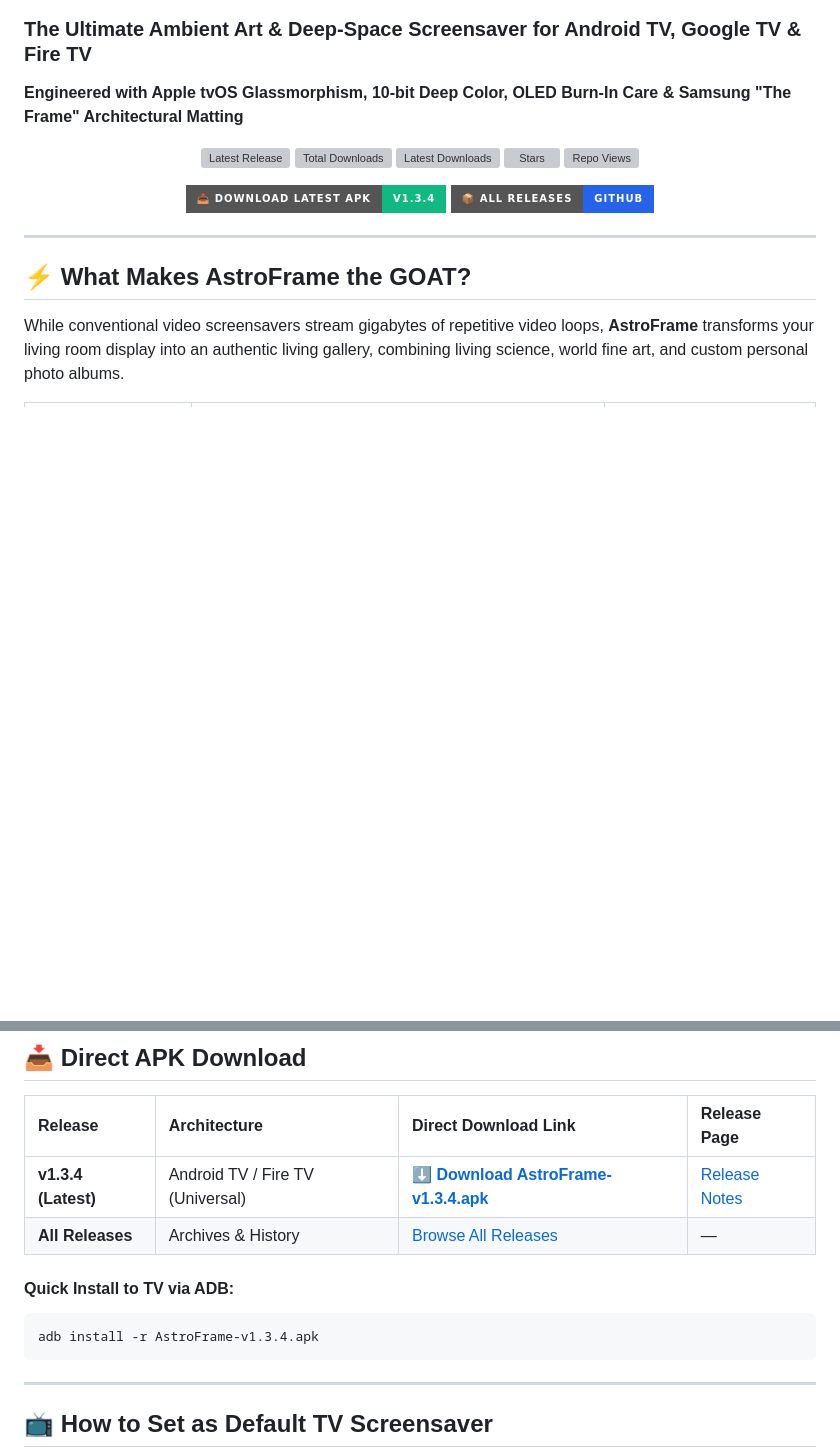
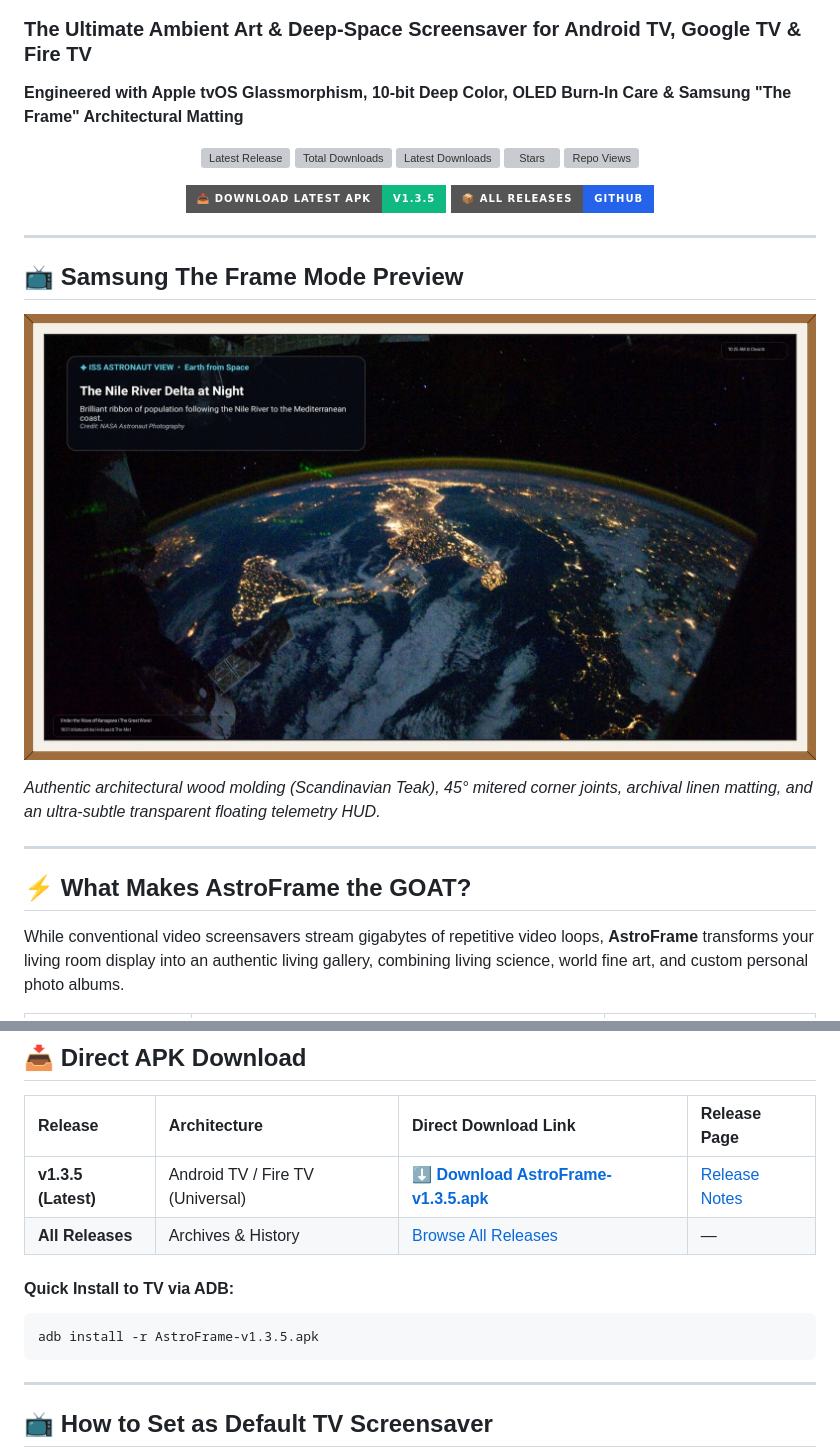
Before and after one commit to mandy321/AstroFrame, a Markdown page: README.md, 2 parts joined by grey strips. GitHub-like rendering; pictures changed too: screenshots/the_frame_preview.jpg (added); badges without logos; blank space fills up the shorter version; grey boxes are pictures that could not be loaded.

Commit message:
feat(v1.3.5): Ultra-subtle floating typography overlay & Samsung The Frame preview in README

````diff
--- a/README.md
+++ b/README.md
@@ -12,8 +12,8 @@
 </p>
 
 <p align="center">
-  <a href="https://github.com/mandy321/AstroFrame/releases/latest/download/AstroFrame-v1.3.4.apk">
-    <img src="https://img.shields.io/badge/📥_DOWNLOAD_LATEST_APK-v1.3.4-success?style=for-the-badge&logo=android&logoColor=white&color=10B981" alt="Download APK" height="40">
+  <a href="https://github.com/mandy321/AstroFrame/releases/latest/download/AstroFrame-v1.3.5.apk">
+    <img src="https://img.shields.io/badge/📥_DOWNLOAD_LATEST_APK-v1.3.5-success?style=for-the-badge&logo=android&logoColor=white&color=10B981" alt="Download APK" height="40">
   </a>
   <a href="https://github.com/mandy321/AstroFrame/releases/latest">
     <img src="https://img.shields.io/badge/📦_ALL_RELEASES-GITHUB-blue?style=for-the-badge&logo=github&color=2563EB" alt="All Releases" height="40">
@@ -21,6 +21,16 @@
 </p>
 
 ---
+## 📺 Samsung The Frame Mode Preview
+
+<p align="center">
+  <img src="screenshots/the_frame_preview.jpg" alt="AstroFrame Samsung The Frame TV Mode" width="900" style="border-radius: 8px; box-shadow: 0 10px 30px rgba(0,0,0,0.5);">
+</p>
+
+*Authentic architectural wood molding (Scandinavian Teak), 45° mitered corner joints, archival linen matting, and an ultra-subtle transparent floating telemetry HUD.*
+
+---
+
 
 ## ⚡ What Makes AstroFrame the GOAT?
 
@@ -155,12 +165,12 @@ Target Directory on TV:
 
 | Release | Architecture | Direct Download Link | Release Page |
 | :--- | :--- | :--- | :--- |
-| **v1.3.4 (Latest)** | Android TV / Fire TV (Universal) | [**⬇️ Download AstroFrame-v1.3.4.apk**](https://github.com/mandy321/AstroFrame/releases/latest/download/AstroFrame-v1.3.4.apk) | [Release Notes](https://github.com/mandy321/AstroFrame/releases/latest) |
+| **v1.3.5 (Latest)** | Android TV / Fire TV (Universal) | [**⬇️ Download AstroFrame-v1.3.5.apk**](https://github.com/mandy321/AstroFrame/releases/latest/download/AstroFrame-v1.3.5.apk) | [Release Notes](https://github.com/mandy321/AstroFrame/releases/latest) |
 | **All Releases** | Archives & History | [Browse All Releases](https://github.com/mandy321/AstroFrame/releases) | — |
 
 #### Quick Install to TV via ADB:
 ```bash
-adb install -r AstroFrame-v1.3.4.apk
+adb install -r AstroFrame-v1.3.5.apk
 ```
 
 ---
````
Also changed, not shown: 2 other files.
